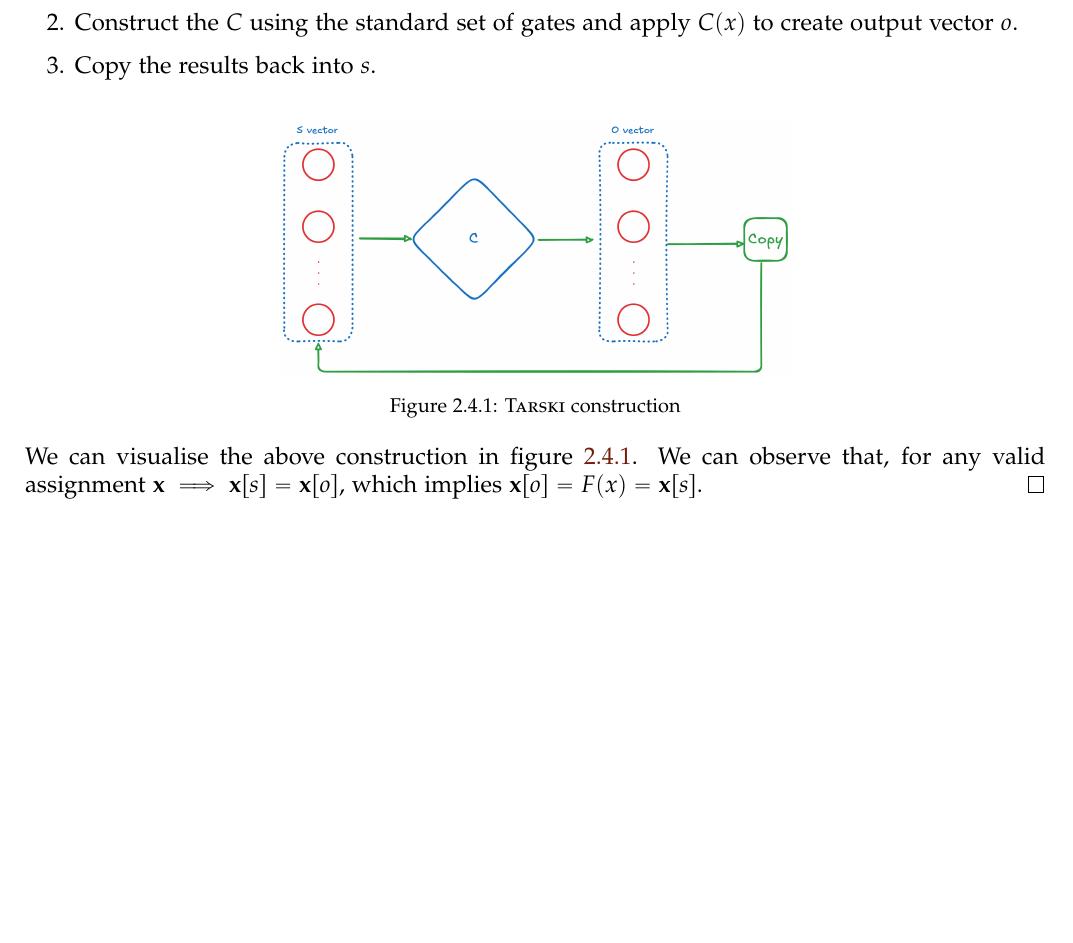
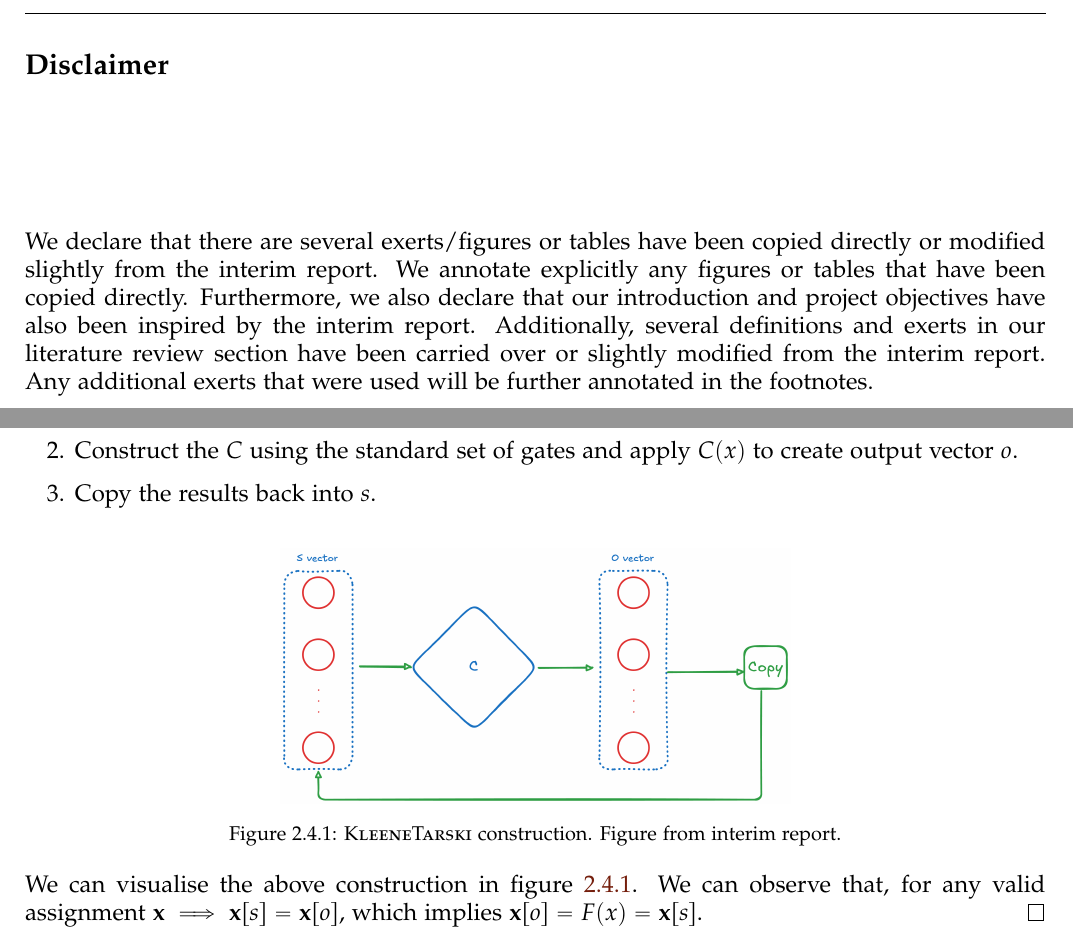
Before and after one commit to chris-dem/CS907-UoW-Dissertation-Project, a LaTeX thesis (Report.tex, which reads Chapter3/supplementary-findings.tex, Preamble/Disclaimer.tex): part of page 54 of 92 before the commit and two parts of pages 4 and 55 of 93 after it, the two joined at a grey line, cut at the place of the change, the shorter picture padded with empty space. Compiled offline with pdfLaTeX.

Commit message:
Interim and better references

```diff
--- a/Chapter3/supplementary-findings.tex
+++ b/Chapter3/supplementary-findings.tex
@@ -31,7 +31,7 @@ and \textit{KleeneTarski}.
     \begin{figure}[h!]
         \centering
         \includegraphics[width=0.5\textwidth]{assets/tarski-constrution.png}
-    \caption{\textsc{Tarski} construction}\label{fig:tarski-constr}
+        \caption[\textsc{KleeneTarski} construction]{\textsc{KleeneTarski} construction. Figure from interim report.}\label{fig:tarski-constr}
     \end{figure}
 
 
--- /dev/null
+++ b/Preamble/Disclaimer.tex
@@ -0,0 +1,17 @@
+\section*{Disclaimer}
+\addcontentsline{toc}{section}{Disclaimer}
+
+\vspace{2cm}
+
+\large
+
+
+We declare that there are several exerts/figures or tables have been copied
+directly or modified slightly from the interim report. We annotate explicitly
+any figures or tables that have been copied directly. Furthermore, we also declare that
+our introduction and project objectives
+have also been inspired by the interim report.
+Additionally, several definitions and exerts in our literature review section
+have been carried over or slightly modified
+from the interim report.
+Any additional exerts that were used will be further annotated in the footnotes.
```
Also changed, not shown: Chapter2/BackgroundOverview.tex (+15 -15 lines), Chapter4/Chapter4.tex (+1 -1 lines), Chapter5/Chapter5.tex (+1 -7 lines), Report.tex (+1 -0 lines), Chapter3/supplementary-findings.tex (2 more changed lines), 2 other files. Lines whose indentation alone changed are shown as unchanged.
